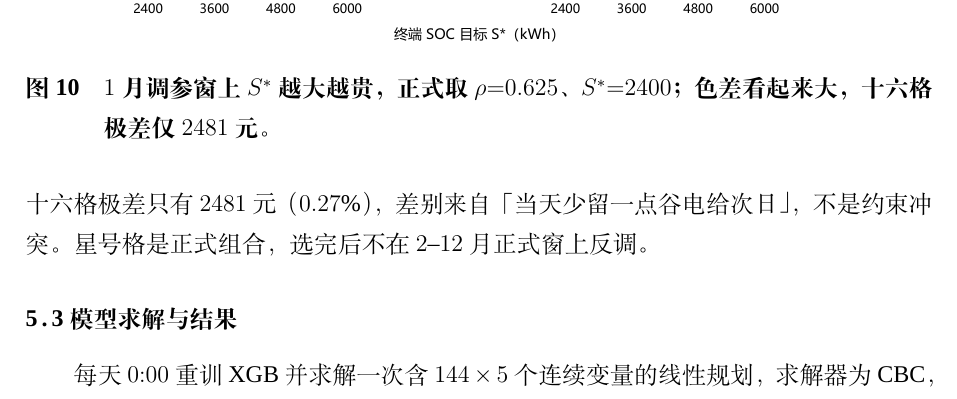
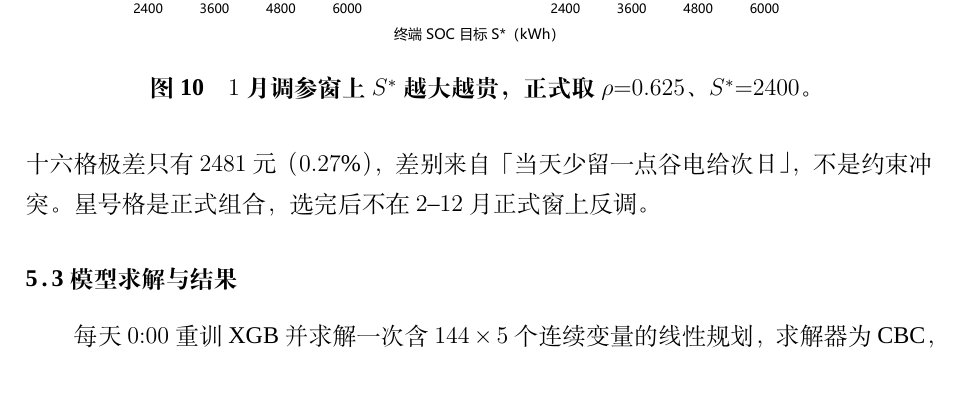
Before and after one commit to Sen-illion/math-modeling-paper, a LaTeX thesis (main_print.tex, which reads sections/q2.tex): part of page 22 of 47, cut so that both start at the same text. Compiled offline with XeLaTeX; a missing font is replaced by an installed copy or a similar font.

Commit message:
Update on Overleaf.

```diff
--- a/sections/q2.tex
+++ b/sections/q2.tex
@@ -146,7 +146,7 @@ C=\sum_{t}\pi_t G_t+\sum_{t}5\pi_t e_t,
 \begin{figure}[htbp]
   \centering
   \includegraphics[width=0.92\textwidth]{q2_january_sensitivity_grid.pdf}
-  \caption{$1$ 月调参窗上 $S^{*}$ 越大越贵，正式取 $\rho{=}0.625$、$S^{*}{=}2400$；色差看起来大，十六格极差仅 $2481$ 元。}
+  \caption{$1$ 月调参窗上 $S^{*}$ 越大越贵，正式取 $\rho{=}0.625$、$S^{*}{=}2400$。}
   \label{fig:q2_jan_grid}
 \end{figure}
 
```
